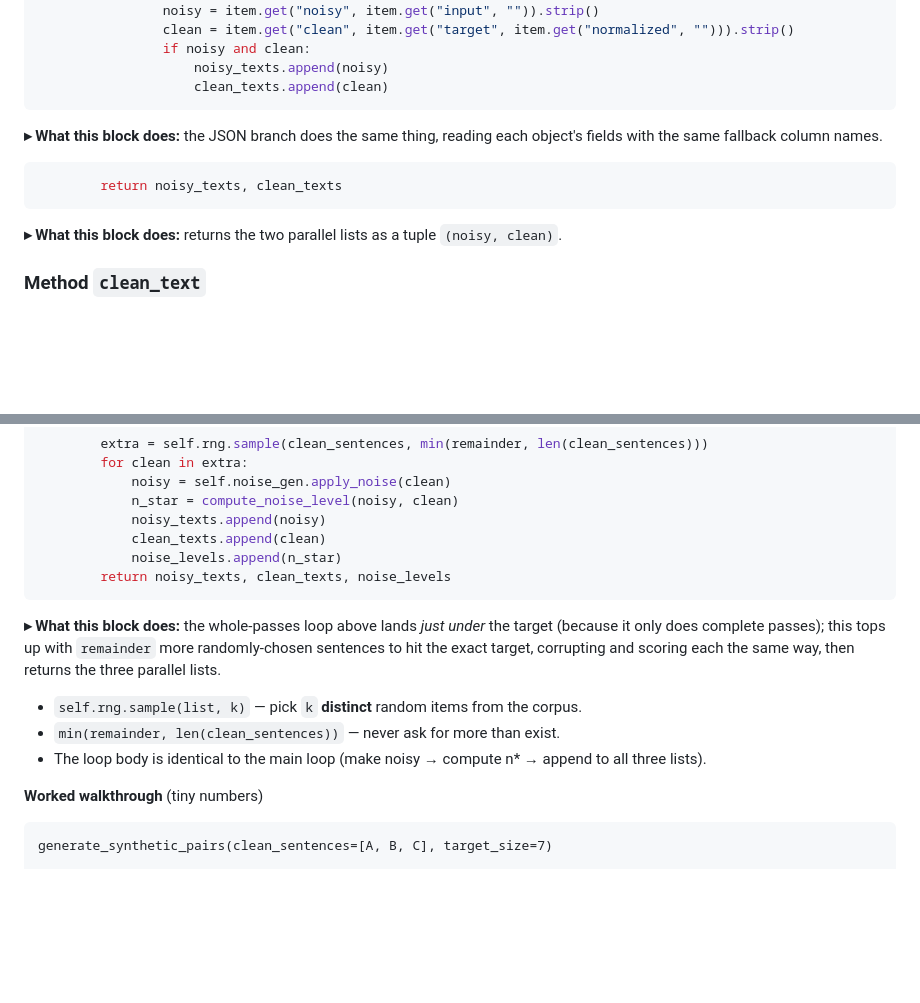
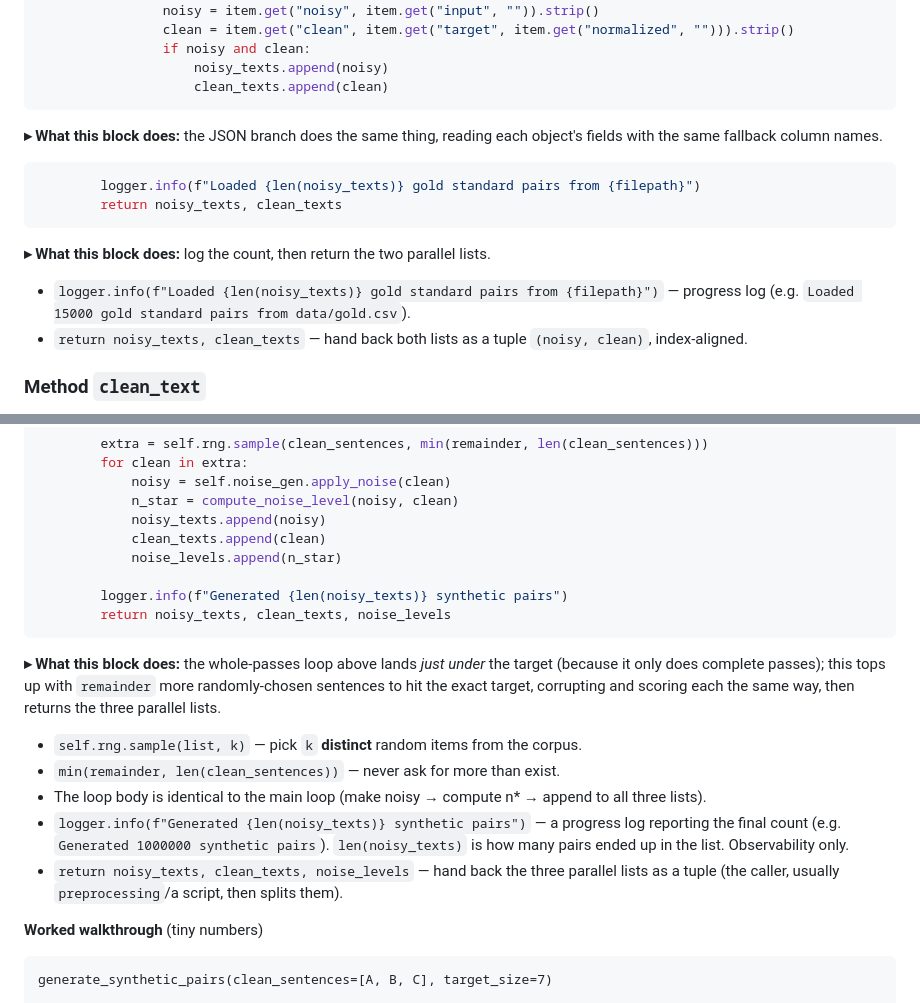
Before and after one commit to 082131/tahimik-tool, a Markdown page: docs/src-explained/02-data.md, 2 parts joined by grey strips. GitHub-like rendering; blank space fills up the shorter version.

````diff
--- a/docs/src-explained/02-data.md
+++ b/docs/src-explained/02-data.md
@@ -1204,9 +1211,14 @@ each to its list.
 object's fields with the same fallback column names.
 
 ```python
+        logger.info(f"Loaded {len(noisy_texts)} gold standard pairs from {filepath}")
         return noisy_texts, clean_texts
 ```
-**▸ What this block does:** returns the two parallel lists as a tuple `(noisy, clean)`.
+**▸ What this block does:** log the count, then return the two parallel lists.
+- `logger.info(f"Loaded {len(noisy_texts)} gold standard pairs from {filepath}")` —
+  progress log (e.g. `Loaded 15000 gold standard pairs from data/gold.csv`).
+- `return noisy_texts, clean_texts` — hand back both lists as a tuple
+  `(noisy, clean)`, index-aligned.
 
 ### Method `clean_text`
 
@@ -1278,6 +1307,8 @@ files come together.
             noisy_texts.append(noisy)
             clean_texts.append(clean)
             noise_levels.append(n_star)
+
+        logger.info(f"Generated {len(noisy_texts)} synthetic pairs")
         return noisy_texts, clean_texts, noise_levels
 ```
 **▸ What this block does:** the whole-passes loop above lands *just under* the target
@@ -1288,6 +1319,11 @@ same way, then returns the three parallel lists.
 - `min(remainder, len(clean_sentences))` — never ask for more than exist.
 - The loop body is identical to the main loop (make noisy → compute n\* → append to
   all three lists).
+- `logger.info(f"Generated {len(noisy_texts)} synthetic pairs")` — a progress log
+  reporting the final count (e.g. `Generated 1000000 synthetic pairs`).
+  `len(noisy_texts)` is how many pairs ended up in the list. Observability only.
+- `return noisy_texts, clean_texts, noise_levels` — hand back the three parallel
+  lists as a tuple (the caller, usually `preprocessing`/a script, then splits them).
 
 **Worked walkthrough** (tiny numbers)
 ```
````
Also changed, not shown: other parts of docs/src-explained/02-data.md (+48 -12 lines).
